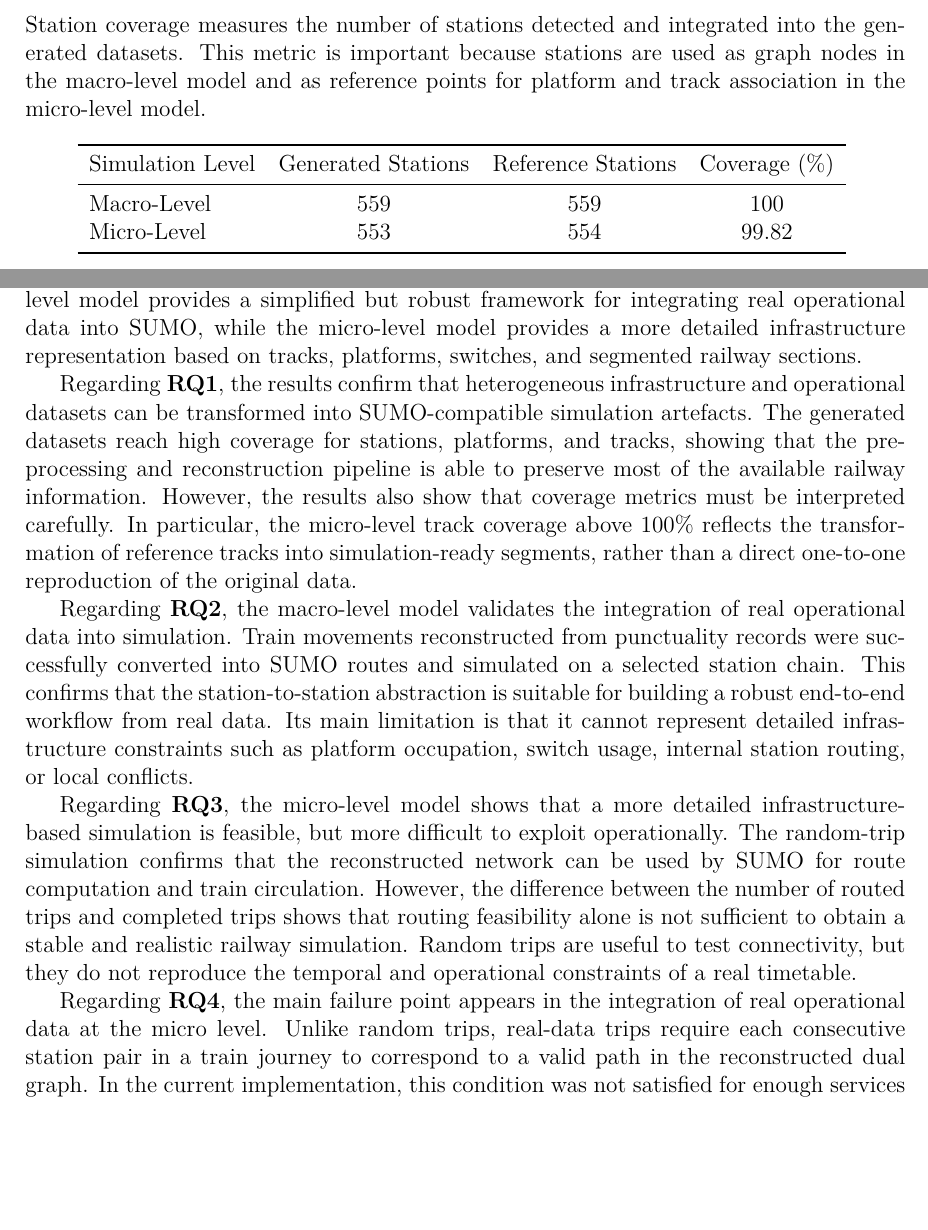
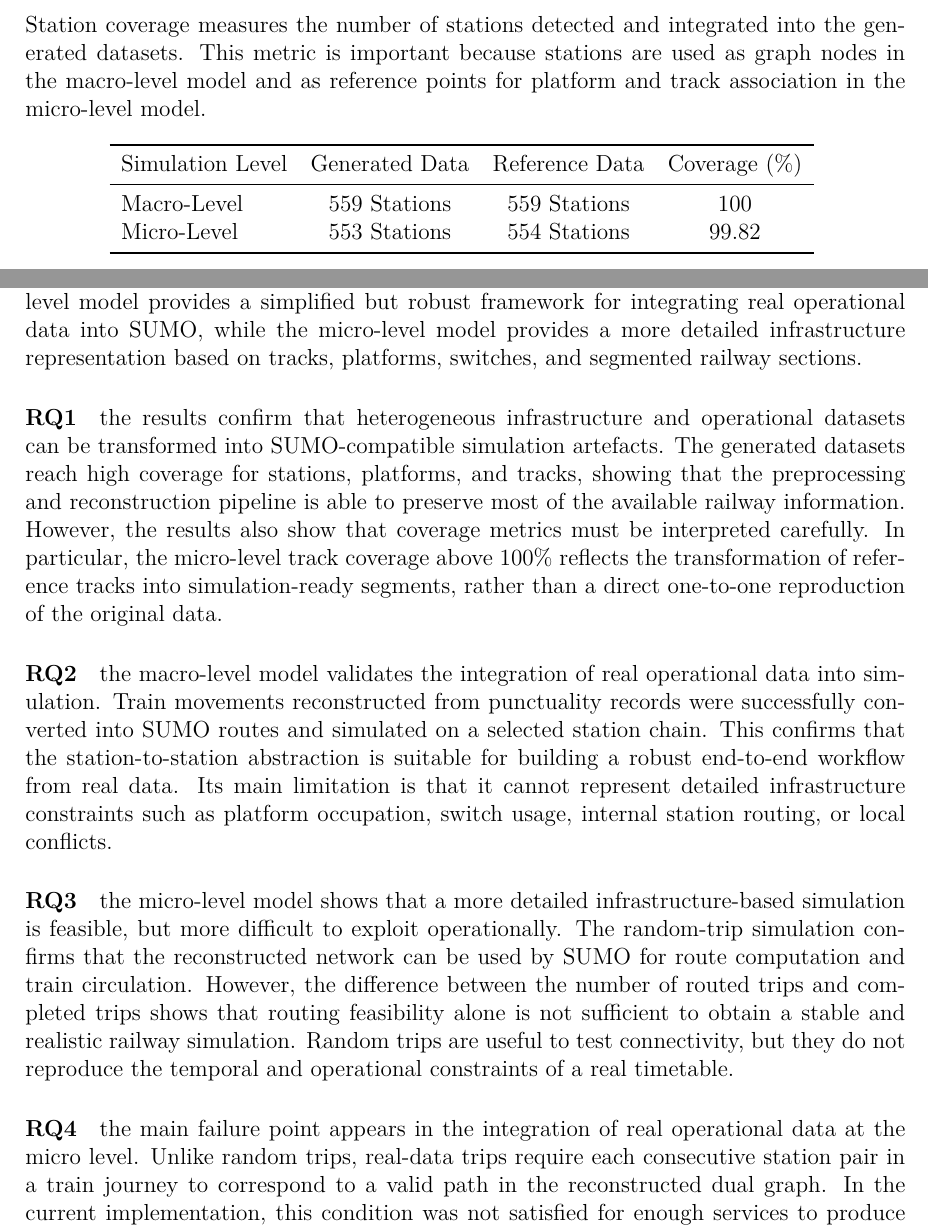
Before and after one commit to ebeb0001/DTR, a LaTeX thesis (report/main.tex, which reads report/chapters/5 - Results.tex): two parts of pages 50 and 58 of 71 before the commit and two parts of pages 52 and 60 of 73 after it, joined at a grey line, cut so that both start at the same text, the shorter picture padded with empty space. Compiled offline with pdfLaTeX.

Commit message:
new adjustments (not final)

```diff
--- a/report/chapters/5 - Results.tex
+++ b/report/chapters/5 - Results.tex
@@ -22,10 +22,10 @@ association in the micro-level model.
     \centering
     \begin{tabular}{lccc}
         \toprule
-        Simulation Level & Generated Stations & Reference Stations & Coverage (\%) \cr
+        Simulation Level & Generated Data & Reference Data & Coverage (\%) \cr
         \midrule
-        Macro-Level & 559 & 559 & 100 \cr
-        Micro-Level & 553 & 554 & 99.82 \cr
+        Macro-Level & 559 Stations & 559 Stations & 100 \cr
+        Micro-Level & 553 Stations & 554 Stations & 99.82 \cr
         \bottomrule
     \end{tabular}
     \caption{Station coverage for macro-level and micro-level simulations}\label{tab:station_coverage}
@@ -347,27 +347,27 @@ complementary levels of representation. The macro-level model provides a simplif
 real operational data into SUMO, while the micro-level model provides a more detailed infrastructure representation based
 on tracks, platforms, switches, and segmented railway sections.
 
-Regarding \textbf{RQ1}, the results confirm that heterogeneous infrastructure and operational datasets can be transformed
+\paragraph{\textbf{RQ1}} the results confirm that heterogeneous infrastructure and operational datasets can be transformed
 into SUMO-compatible simulation artefacts. The generated datasets reach high coverage for stations, platforms, and tracks,
 showing that the preprocessing and reconstruction pipeline is able to preserve most of the available railway information.
 However, the results also show that coverage metrics must be interpreted carefully. In particular, the micro-level track
 coverage above 100\% reflects the transformation of reference tracks into simulation-ready segments, rather than a direct
 one-to-one reproduction of the original data.
 
-Regarding \textbf{RQ2}, the macro-level model validates the integration of real operational data into simulation. Train
+\paragraph{\textbf{RQ2}} the macro-level model validates the integration of real operational data into simulation. Train
 movements reconstructed from punctuality records were successfully converted into SUMO routes and simulated on a selected
 station chain. This confirms that the station-to-station abstraction is suitable for building a robust end-to-end workflow
 from real data. Its main limitation is that it cannot represent detailed infrastructure constraints such as platform
 occupation, switch usage, internal station routing, or local conflicts.
 
-Regarding \textbf{RQ3}, the micro-level model shows that a more detailed infrastructure-based simulation is feasible, but
+\paragraph{\textbf{RQ3}} the micro-level model shows that a more detailed infrastructure-based simulation is feasible, but
 more difficult to exploit operationally. The random-trip simulation confirms that the reconstructed network can be used by
 SUMO for route computation and train circulation. However, the difference between the number of routed trips and completed
 trips shows that routing feasibility alone is not sufficient to obtain a stable and realistic railway simulation. Random
 trips are useful to test connectivity, but they do not reproduce the temporal and operational constraints of a real
 timetable.
 
-Regarding \textbf{RQ4}, the main failure point appears in the integration of real operational data at the micro level.
+\paragraph{\textbf{RQ4}} the main failure point appears in the integration of real operational data at the micro level.
 Unlike random trips, real-data trips require each consecutive station pair in a train journey to correspond to a valid path
 in the reconstructed dual graph. In the current implementation, this condition was not satisfied for enough services to
 produce a fully exploitable real-data micro-level simulation. This issue is an important result of the thesis: it shows
```
Also changed, not shown: report/chapters/1 - Introduction.tex (+4 -0 lines), report/chapters/2 - State of the Art.tex (+7 -2 lines), 1 other file.
